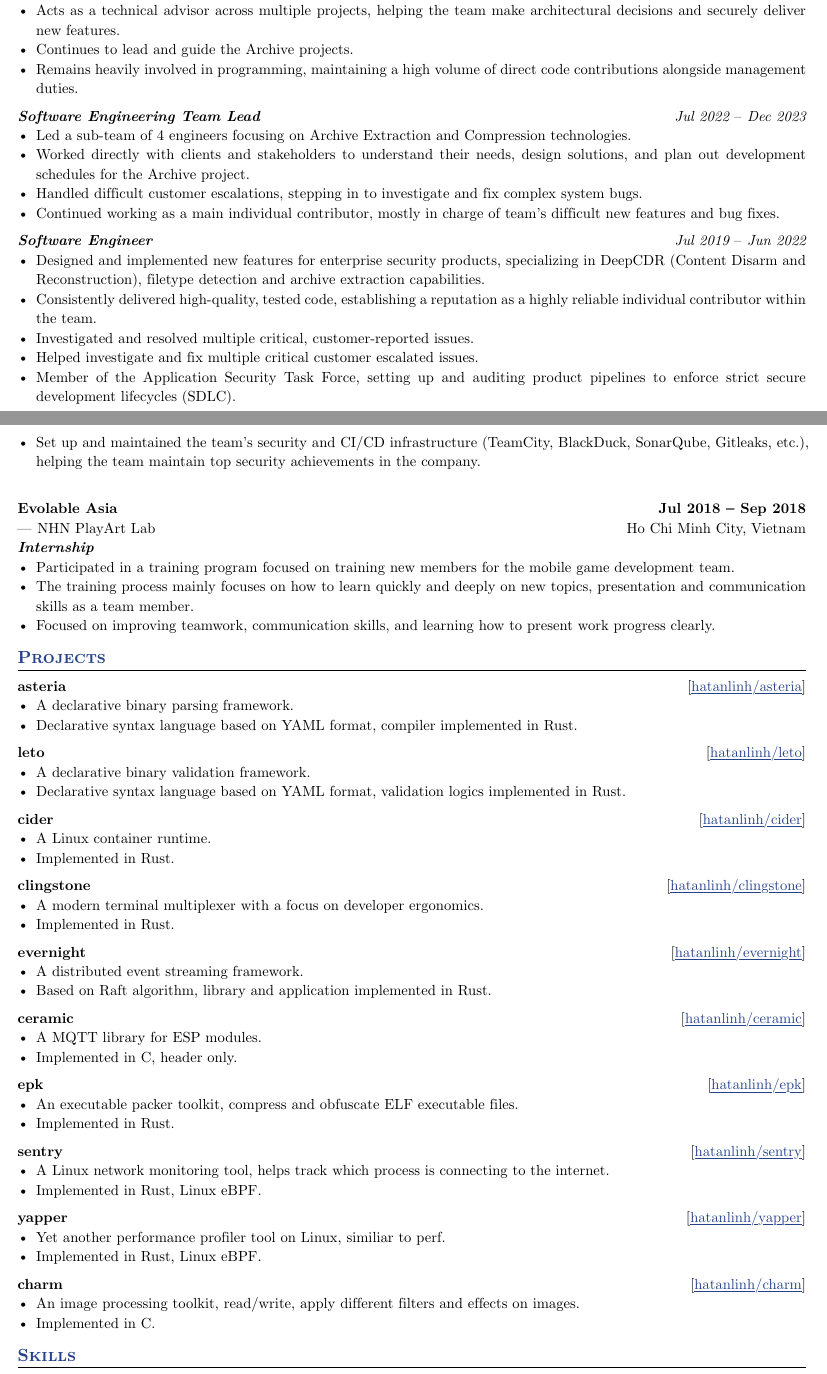
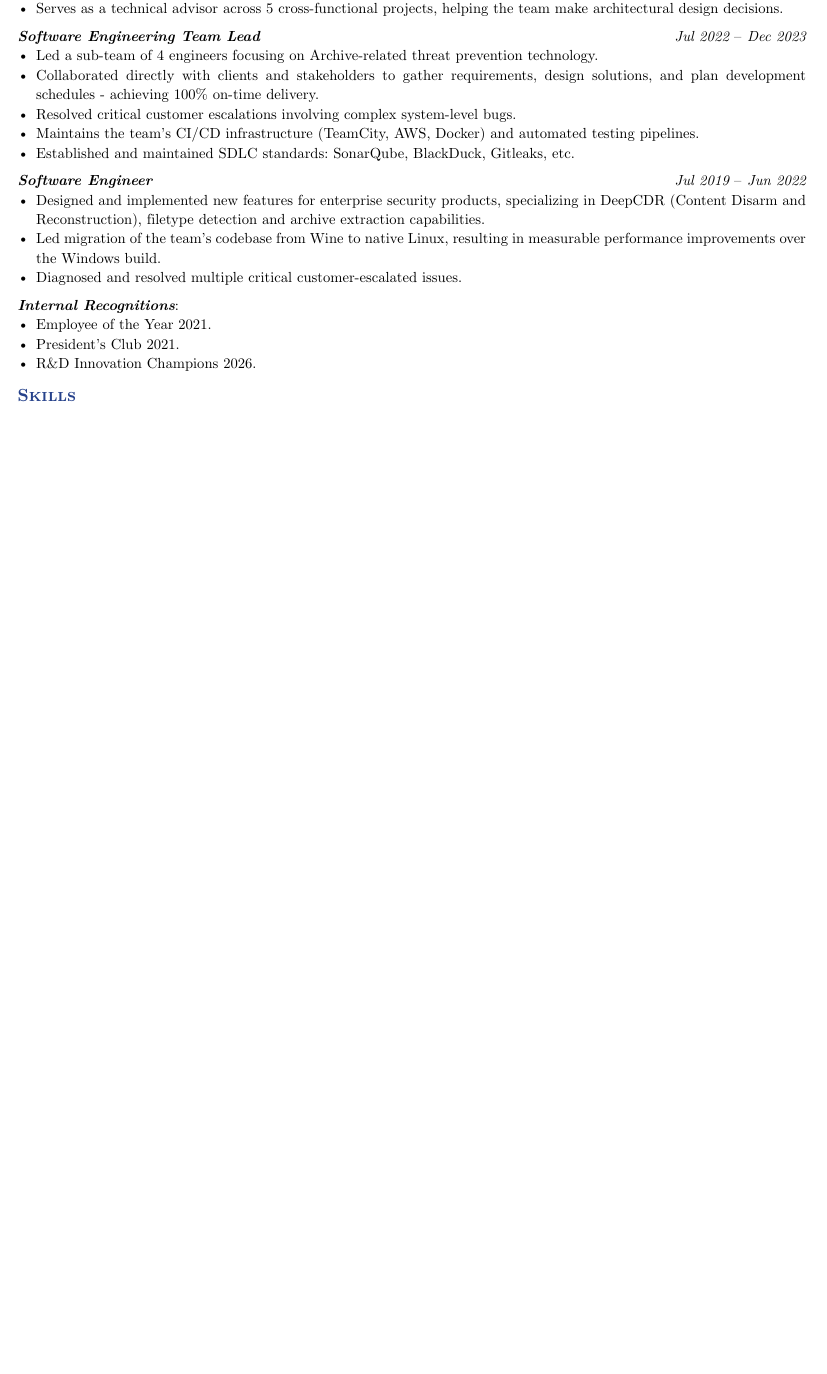
Before and after one commit to hatanlinh/resume, a Typst document (hatanlinh.typ): two parts of pages 1 and 2 of 2 before the commit and part of the page after it, the two joined at a grey line, cut so that both start at the same text, the shorter picture padded with empty space. Compiled offline with Typst 0.15.

Commit message:
resume: update resume

```diff
--- a/hatanlinh.typ
+++ b/hatanlinh.typ
@@ -96,44 +76,44 @@
   title: "Software Engineering Manager",
   dates: dates-helper(start-date: "Jan 2024", end-date: "Present"),
 )
-- Manages the hiring, interviewing, and onboarding pipeline; successfully onboarding 5 new engineers.
-- Acts as a technical advisor across multiple projects, helping the team make architectural decisions and securely deliver new features.
-- Continues to lead and guide the Archive projects.
-- Remains heavily involved in programming, maintaining a high volume of direct code contributions alongside management duties.
+- Manages the interviewing and onboarding pipeline; successfully onboarded 5 new engineers.
+- Manages two product teams (Archive and File Structure Validation).
+- Serves as a technical advisor across 5 cross-functional projects, helping the team make architectural design decisions.
 #work_position(
   title: "Software Engineering Team Lead",
   dates: dates-helper(start-date: "Jul 2022", end-date: "Dec 2023"),
 )
-- Led a sub-team of 4 engineers focusing on Archive Extraction and Compression technologies.
-- Worked directly with clients and stakeholders to understand their needs, design solutions, and plan out development schedules for the Archive project.
-- Handled difficult customer escalations, stepping in to investigate and fix complex system bugs.
-- Continued working as a main individual contributor, mostly in charge of team's difficult new features and bug fixes.
+- Led a sub-team of 4 engineers focusing on Archive-related threat prevention technology.
+- Collaborated directly with clients and stakeholders to gather requirements, design solutions, and plan development schedules - achieving 100% on-time delivery.
+- Resolved critical customer escalations involving complex system-level bugs.
+- Maintains the team's CI/CD infrastructure (TeamCity, AWS, Docker) and automated testing pipelines.
+- Established and maintained SDLC standards: SonarQube, BlackDuck, Gitleaks, etc.
 #work_position(
   title: "Software Engineer",
   dates: dates-helper(start-date: "Jul 2019", end-date: "Jun 2022"),
 )
 - Designed and implemented new features for enterprise security products, specializing in DeepCDR (Content Disarm and Reconstruction), filetype detection and archive extraction capabilities.
-- Consistently delivered high-quality, tested code, establishing a reputation as a highly reliable individual contributor within the team.
-- Investigated and resolved multiple critical, customer-reported issues.
-- Helped investigate and fix multiple critical customer escalated issues.
-- Member of the Application Security Task Force, setting up and auditing product pipelines to enforce strict secure development lifecycles (SDLC).
-- Set up and maintained the team’s security and CI/CD infrastructure (TeamCity, BlackDuck, SonarQube, Gitleaks, etc.), helping the team maintain top security achievements in the company.
+- Led migration of the team's codebase from Wine to native Linux, resulting in measurable performance improvements over the Windows build.
+- Diagnosed and resolved multiple critical customer-escalated issues.
 
+*_Internal Recognitions_*:
+- Employee of the Year 2021.
+- President's Club 2021.
+- R&D Innovation Champions 2026.
+
+/*
 #soft_break()
 #work(
-  company: "Evolable Asia",
-  team: "NHN PlayArt Lab",
+  company: "Evolable Asia - NHN PlayArt Lab",
+  team: "Internship",
   location: "Ho Chi Minh City, Vietnam",
   dates: dates-helper(start-date: "Jul 2018", end-date: "Sep 2018"),
 )
 #soft_break()
-#work_position(
-  title: "Internship",
-)
-- Participated in a training program focused on training new members for the mobile game development team.
-- The training process mainly focuses on how to learn quickly and deeply on new topics, presentation and communication skills as a team member.
-- Focused on improving teamwork, communication skills, and learning how to present work progress clearly.
+- Participated in an internship program focused on training new members for the mobile game development team.
+*/
 
+/*
 == Projects
 
 #project(
```
Also changed, not shown: template.typ (+11 -1 lines), hatanlinh.pdf, hatanlinh.typ (42 more changed lines).
